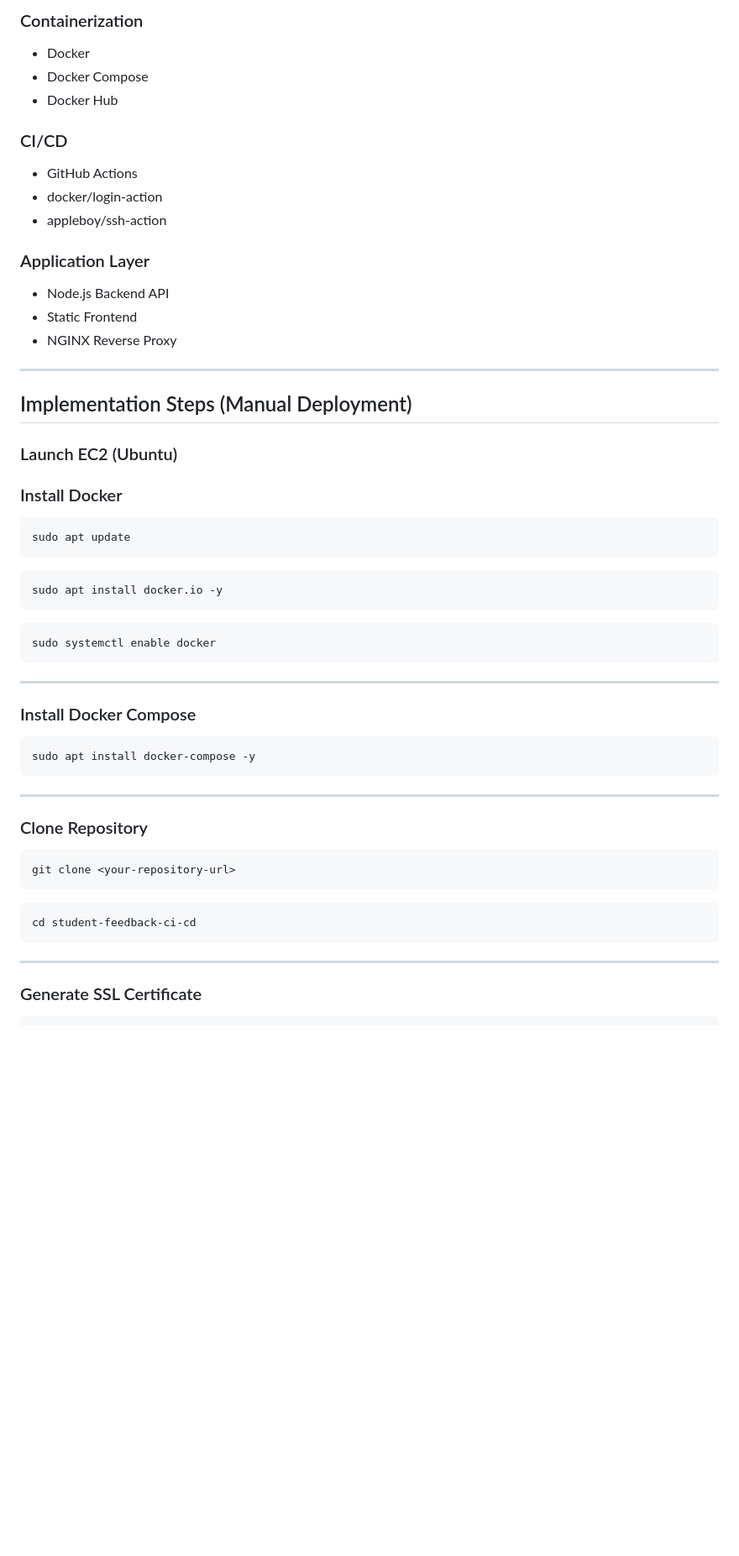
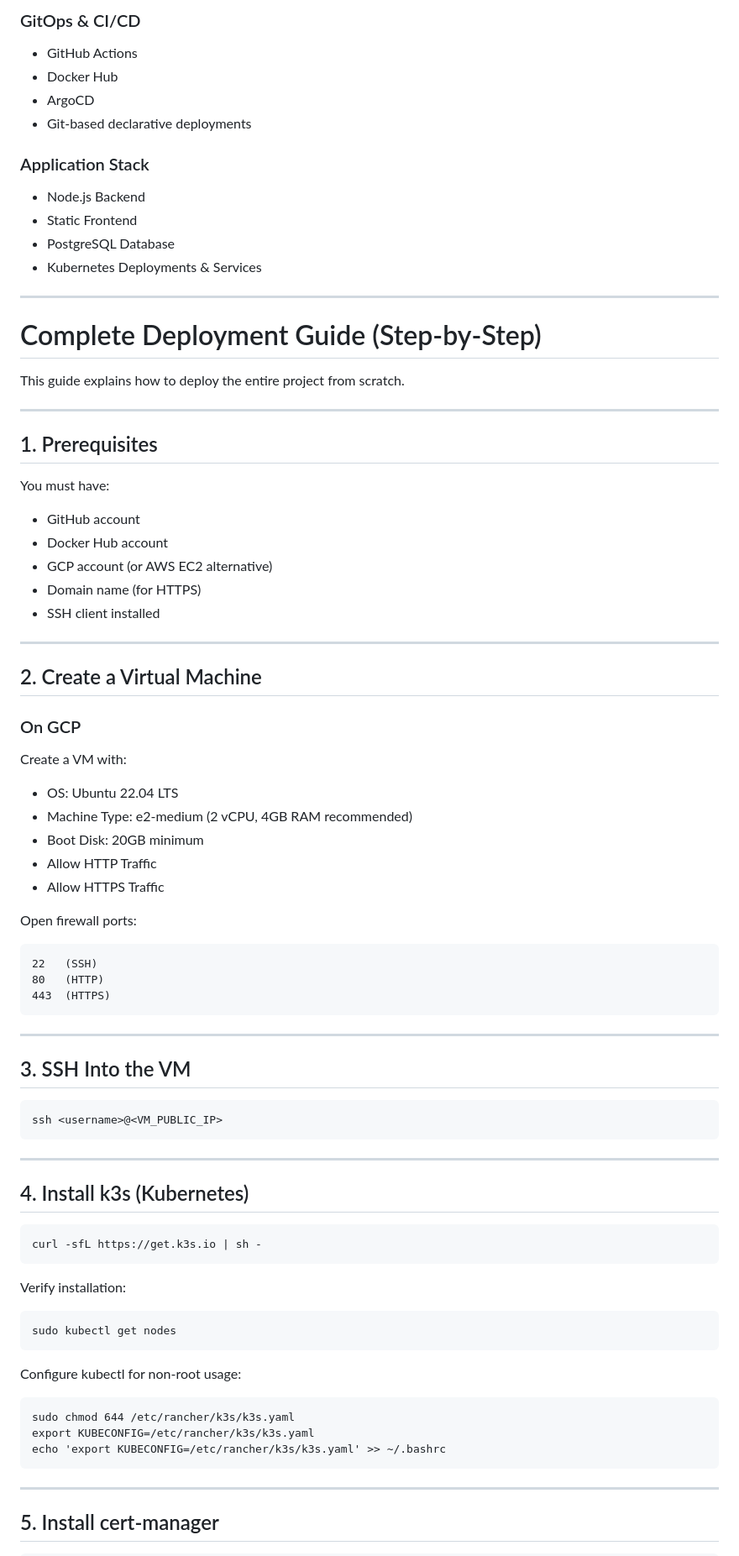
Before and after one commit to majid-gt/student-feedback-ci-cd, a Markdown page: README.md, the part around one of its changes. Shown at 84% size. Drawn GitHub-style; blank space fills up the shorter version.

Commit message:
Updated README
Updated README to reflect project enhancements and added new technologies.

````diff
--- a/README.md
+++ b/README.md
@@ -102,60 +94,87 @@ Backend Container
 
-### Containerization
-- Docker
-- Docker Compose
+### GitOps & CI/CD
+- GitHub Actions
 - Docker Hub
+- ArgoCD
+- Git-based declarative deployments
 
-### CI/CD
-- GitHub Actions
-- docker/login-action
-- appleboy/ssh-action
-
-### Application Layer
-- Node.js Backend API
+### Application Stack
+- Node.js Backend
 - Static Frontend
-- NGINX Reverse Proxy
+- PostgreSQL Database
+- Kubernetes Deployments & Services
 
 ---
 
-## Implementation Steps (Manual Deployment)
+# Complete Deployment Guide (Step-by-Step)
 
-### Launch EC2 (Ubuntu)
+This guide explains how to deploy the entire project from scratch.
 
-### Install Docker
+---
 
-```bash
-sudo apt update
+## 1. Prerequisites
+
+You must have:
+
+- GitHub account
+- Docker Hub account
+- GCP account (or AWS EC2 alternative)
+- Domain name (for HTTPS)
+- SSH client installed
+
+---
+
+## 2. Create a Virtual Machine
+
+### On GCP
+
+Create a VM with:
+
+- OS: Ubuntu 22.04 LTS
+- Machine Type: e2-medium (2 vCPU, 4GB RAM recommended)
+- Boot Disk: 20GB minimum
+- Allow HTTP Traffic
+- Allow HTTPS Traffic
+
+Open firewall ports:
+
 ```
-
-```bash
-sudo apt install docker.io -y
-```
-
-```bash
-sudo systemctl enable docker
+22   (SSH)
+80   (HTTP)
+443  (HTTPS)
 ```
 
 ---
 
-### Install Docker Compose
+## 3. SSH Into the VM
 
-```bash
-sudo apt install docker-compose -y
+```
+ssh <username>@<VM_PUBLIC_IP>
 ```
 
 ---
 
-### Clone Repository
+## 4. Install k3s (Kubernetes)
 
-```bash
-git clone <your-repository-url>
+```
+curl -sfL https://get.k3s.io | sh -
 ```
 
-```bash
-cd student-feedback-ci-cd
+Verify installation:
+
+```
+sudo kubectl get nodes
+```
+
+Configure kubectl for non-root usage:
+
+```
+sudo chmod 644 /etc/rancher/k3s/k3s.yaml
+export KUBECONFIG=/etc/rancher/k3s/k3s.yaml
+echo 'export KUBECONFIG=/etc/rancher/k3s/k3s.yaml' >> ~/.bashrc
 ```
 
 ---
 
-### Generate SSL Certificate
+## 5. Install cert-manager
 
````
Also changed, not shown: other parts of README.md (+236 -137 lines).
